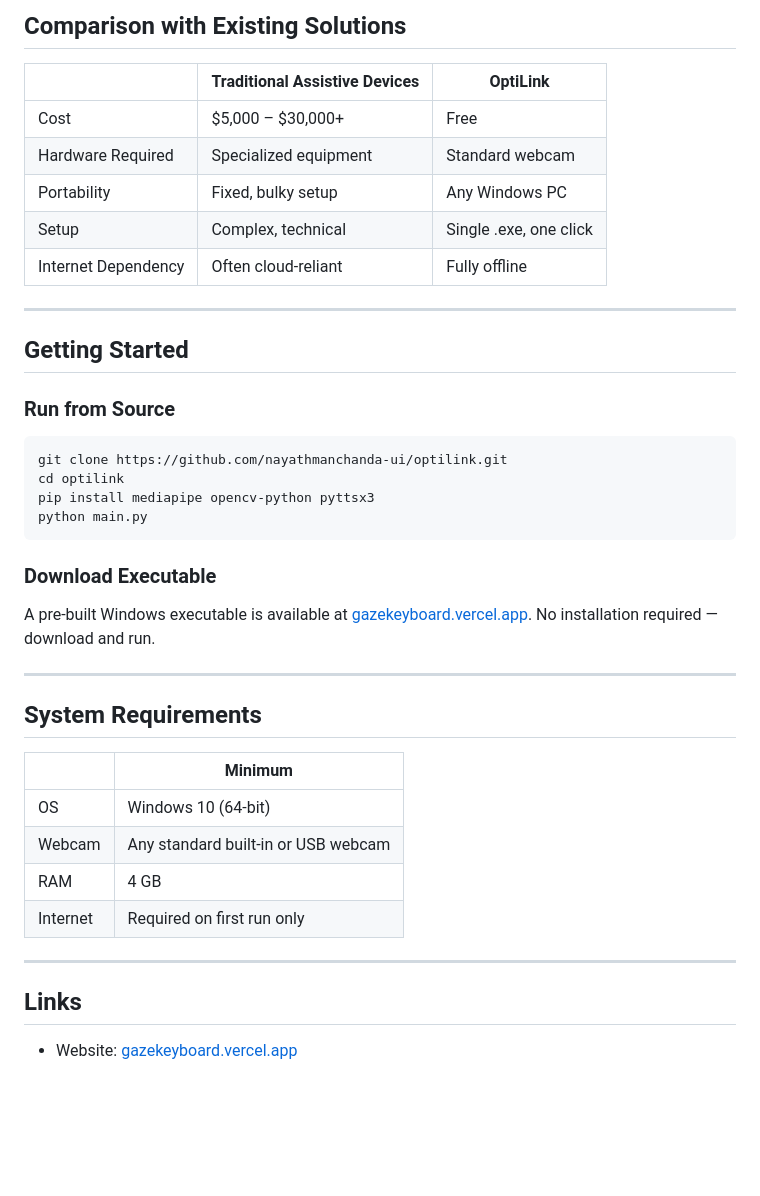
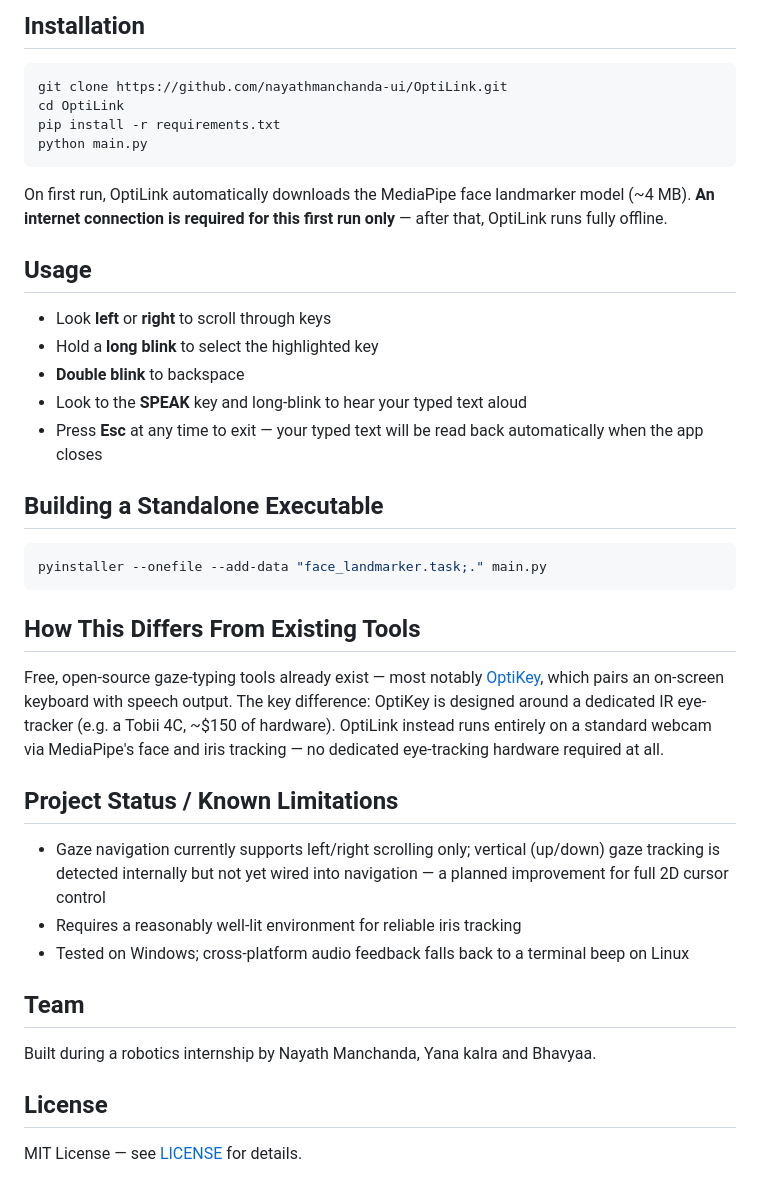
Before and after one commit to nayathmanchanda-ui/OptiLink, a Markdown page: README.md, the part around one of its changes. GitHub-like rendering; blank space fills up the shorter version.

````diff
--- a/README.md
+++ b/README.md
@@ -53,43 +44,42 @@ Typed text is rendered on screen and read aloud through an offline text-to-speec
-## Comparison with Existing Solutions
-
-| | Traditional Assistive Devices | OptiLink |
-|---|---|---|
-| Cost | $5,000 – $30,000+ | Free |
-| Hardware Required | Specialized equipment | Standard webcam |
-| Portability | Fixed, bulky setup | Any Windows PC |
-| Setup | Complex, technical | Single .exe, one click |
-| Internet Dependency | Often cloud-reliant | Fully offline |
-
----
-
-## Getting Started
-
-### Run from Source
+## Installation
 
 ```bash
-git clone https://github.com/nayathmanchanda-ui/optilink.git
-cd optilink
-pip install mediapipe opencv-python pyttsx3
+git clone https://github.com/nayathmanchanda-ui/OptiLink.git
+cd OptiLink
+pip install -r requirements.txt
 python main.py
 ```
 
-### Download Executable
+On first run, OptiLink automatically downloads the MediaPipe face landmarker model (~4 MB). **An internet connection is required for this first run only** — after that, OptiLink runs fully offline.
 
-A pre-built Windows executable is available at [gazekeyboard.vercel.app](https://gazekeyboard.vercel.app). No installation required — download and run.
+## Usage
 
----
+- Look **left** or **right** to scroll through keys
+- Hold a **long blink** to select the highlighted key
+- **Double blink** to backspace
+- Look to the **SPEAK** key and long-blink to hear your typed text aloud
+- Press **Esc** at any time to exit — your typed text will be read back automatically when the app closes
 
-## System Requirements
+## Building a Standalone Executable
 
-| | Minimum |
-|---|---|
-| OS | Windows 10 (64-bit) |
-| Webcam | Any standard built-in or USB webcam |
-| RAM | 4 GB |
-| Internet | Required on first run only |
+```bash
+pyinstaller --onefile --add-data "face_landmarker.task;." main.py
+```
 
----
+## How This Differs From Existing Tools
 
-## Links
+Free, open-source gaze-typing tools already exist — most notably [OptiKey](https://github.com/OptiKey/OptiKey), which pairs an on-screen keyboard with speech output. The key difference: OptiKey is designed around a dedicated IR eye-tracker (e.g. a Tobii 4C, ~$150 of hardware). OptiLink instead runs entirely on a standard webcam via MediaPipe's face and iris tracking — no dedicated eye-tracking hardware required at all.
 
-- Website: [gazekeyboard.vercel.app](https://gazekeyboard.vercel.app)
+## Project Status / Known Limitations
+
+- Gaze navigation currently supports left/right scrolling only; vertical (up/down) gaze tracking is detected internally but not yet wired into navigation — a planned improvement for full 2D cursor control
+- Requires a reasonably well-lit environment for reliable iris tracking
+- Tested on Windows; cross-platform audio feedback falls back to a terminal beep on Linux
+
+## Team
+
+Built during a robotics internship by Nayath Manchanda, Yana kalra and Bhavyaa.
+
+## License
+
+MIT License — see [LICENSE](LICENSE) for details.
````
Also changed, not shown: other parts of README.md (+32 -41 lines).
